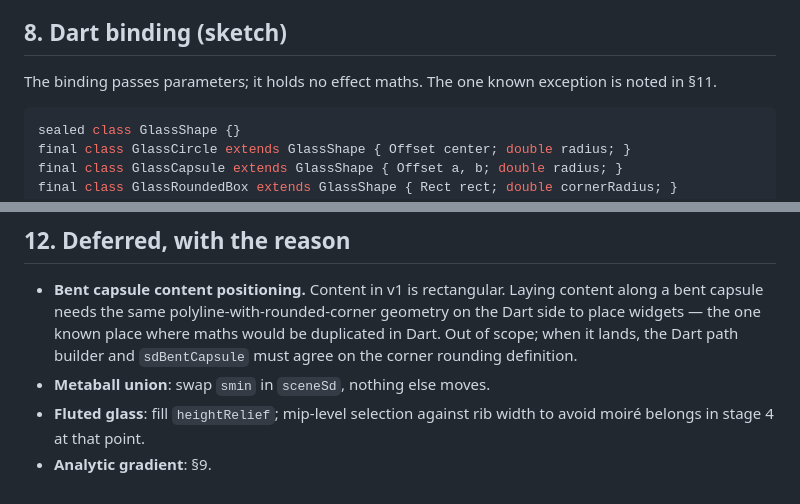
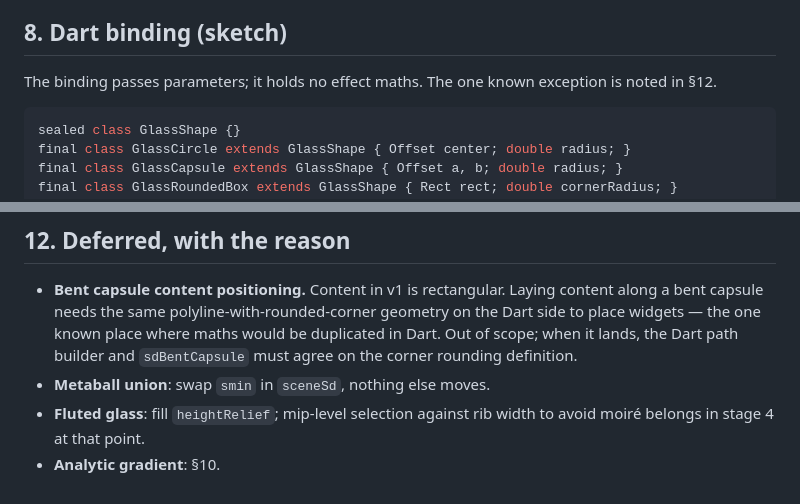
Before and after one commit to dankinsoid/amazing-flutter, a Markdown page: docs/liquid_glass.md, 2 parts joined by grey strips. Drawn GitHub-style.

Commit message:
docs: fix section cross-references after renumbering
Co-Authored-By: Claude Fable 5.1 <noreply@anthropic.com>

````diff
--- a/docs/liquid_glass.md
+++ b/docs/liquid_glass.md
@@ -234,7 +234,7 @@ obvious; hence the script is kept.
 ## 8. Dart binding (sketch)
 
 The binding passes parameters; it holds no effect maths. The one known exception is
-noted in §11.
+noted in §12.
 
 ```dart
 sealed class GlassShape {}
@@ -392,4 +392,4 @@ Found while doing this. None reopens a settled decision.
 - **Metaball union**: swap `smin` in `sceneSd`, nothing else moves.
 - **Fluted glass**: fill `heightRelief`; mip-level selection against rib width to
   avoid moiré belongs in stage 4 at that point.
-- **Analytic gradient**: §9.
+- **Analytic gradient**: §10.
````
